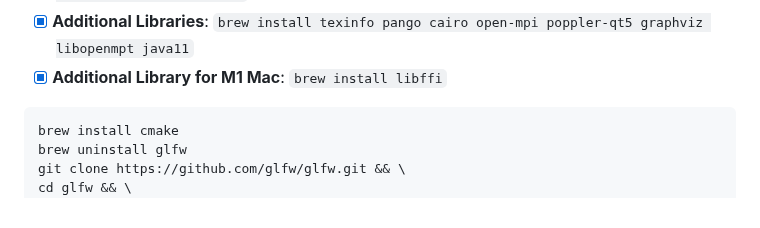
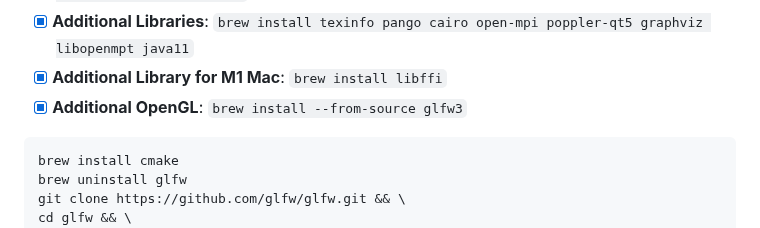
Before and after one commit to NYU-Molecular-Pathology/Methylation, a Markdown page: README.md, the part around the change. Rendered like a GitHub page.

Commit message:
Update README.md
added alt OpenGL install for M1 macs

````diff
--- a/README.md
+++ b/README.md
@@ -36,6 +36,7 @@ Download and install the following packages:<br>
 - [X] **Compilers and Unpackers**: `brew install llvm aspell gdal autoconf automake gcc libgit2 openssl@3 zlib go pandoc`<br />
 - [X] **Additional Libraries**: `brew install texinfo pango cairo open-mpi poppler-qt5 graphviz libopenmpt java11`<br />
 - [X] **Additional Library for M1 Mac**: `brew install libffi`<br />
+- [X] **Additional OpenGL**: `brew install --from-source glfw3`<br />
 
 ```
 brew install cmake
````
